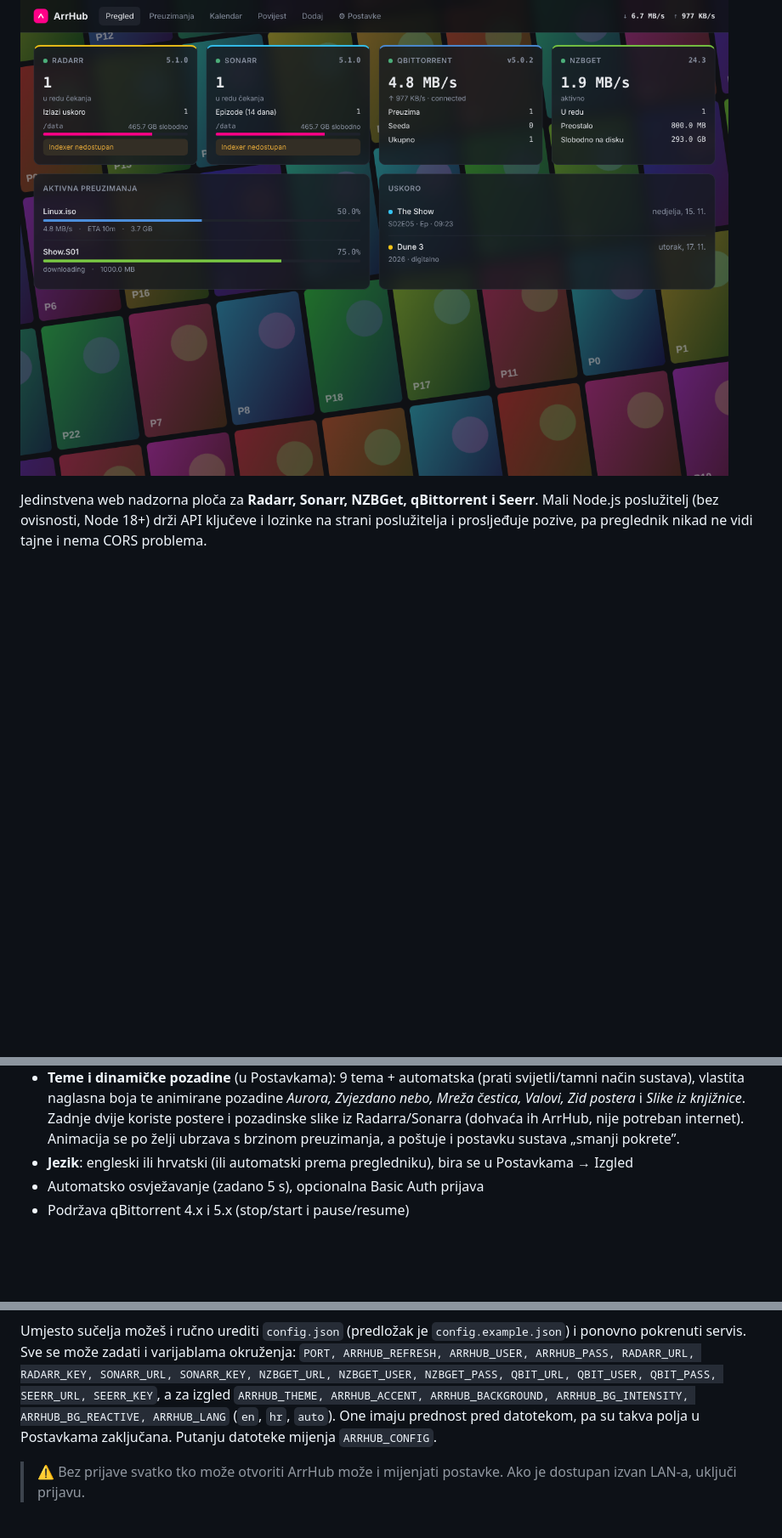
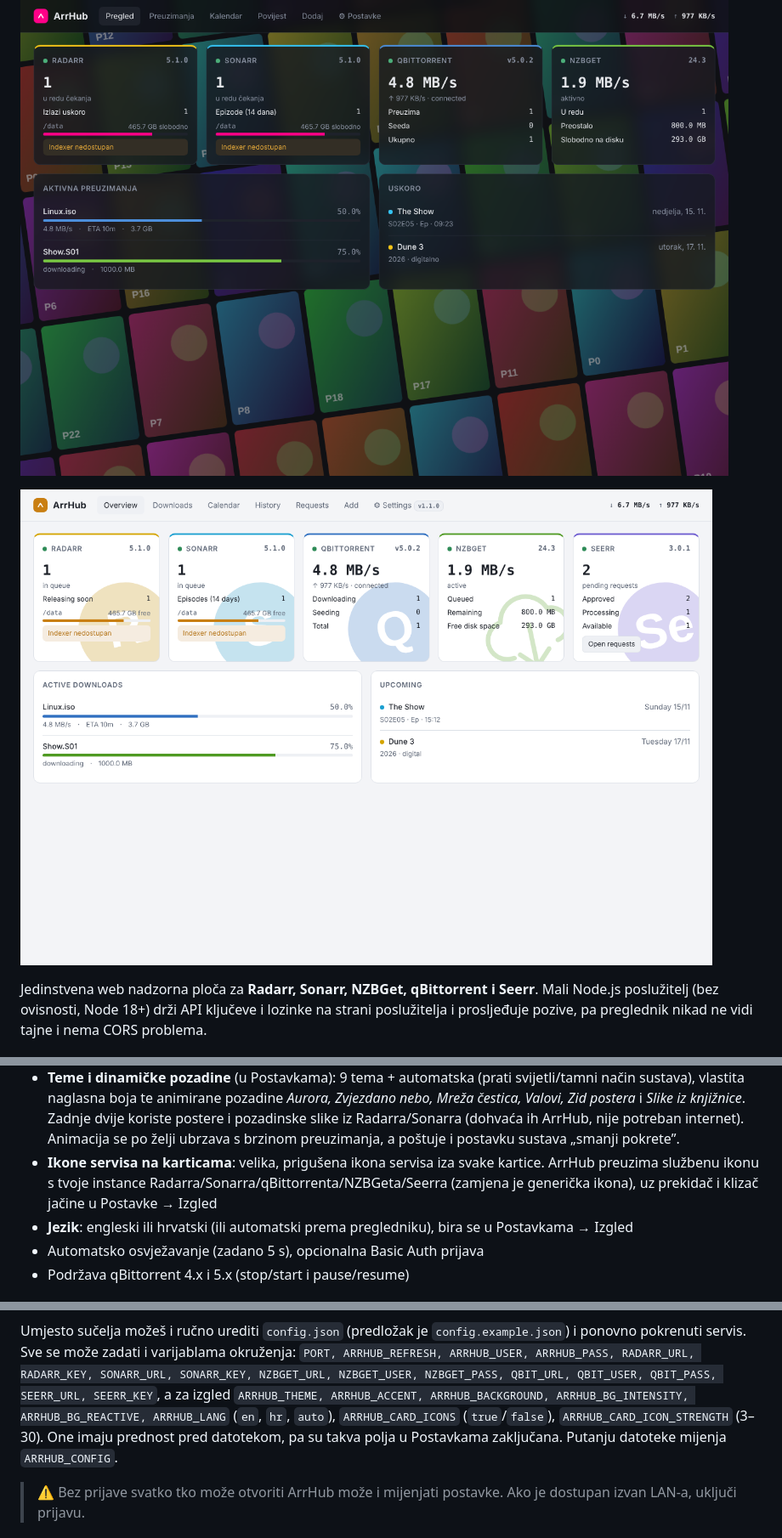
Before and after one commit to moordrak/ArrHub, a Markdown page: README.hr.md, 3 parts joined by grey strips. Shown at 85% size. GitHub-like rendering; pictures changed too: docs/card-icons.png (added); blank space fills up the shorter version.

```diff
--- a/README.hr.md
+++ b/README.hr.md
@@ -5,6 +5,8 @@
 ![ArrHub](docs/screenshot.png)
 
 ![Zid postera](docs/theme-posters.png)
+
+![Ikone servisa na karticama](docs/card-icons.png)
 
 Jedinstvena web nadzorna ploča za **Radarr, Sonarr, NZBGet, qBittorrent i Seerr**.
 Mali Node.js poslužitelj (bez ovisnosti, Node 18+) drži API ključeve i lozinke na strani poslužitelja
@@ -25,6 +27,8 @@ i prosljeđuje pozive, pa preglednik nikad ne vidi tajne i nema CORS problema.
   naglasna boja te animirane pozadine *Aurora, Zvjezdano nebo, Mreža čestica, Valovi, Zid postera* i *Slike iz knjižnice*.
   Zadnje dvije koriste postere i pozadinske slike iz Radarra/Sonarra (dohvaća ih ArrHub, nije potreban internet).
   Animacija se po želji ubrzava s brzinom preuzimanja, a poštuje i postavku sustava „smanji pokrete”.
+- **Ikone servisa na karticama**: velika, prigušena ikona servisa iza svake kartice. ArrHub preuzima službenu ikonu s tvoje
+  instance Radarra/Sonarra/qBittorrenta/NZBGeta/Seerra (zamjena je generička ikona), uz prekidač i klizač jačine u Postavke → Izgled
 - **Jezik**: engleski ili hrvatski (ili automatski prema pregledniku), bira se u Postavkama → Izgled
 - Automatsko osvježavanje (zadano 5 s), opcionalna Basic Auth prijava
 - Podržava qBittorrent 4.x i 5.x (stop/start i pause/resume)
@@ -44,7 +48,8 @@ sučelju nikad ne prikazuju: polje s `********` znači da se postojeća vrijedno
 Umjesto sučelja možeš i ručno urediti `config.json` (predložak je `config.example.json`) i ponovno pokrenuti servis.
 Sve se može zadati i varijablama okruženja: `PORT, ARRHUB_REFRESH, ARRHUB_USER, ARRHUB_PASS, RADARR_URL, RADARR_KEY,
 SONARR_URL, SONARR_KEY, NZBGET_URL, NZBGET_USER, NZBGET_PASS, QBIT_URL, QBIT_USER, QBIT_PASS, SEERR_URL, SEERR_KEY`, a za izgled
-`ARRHUB_THEME, ARRHUB_ACCENT, ARRHUB_BACKGROUND, ARRHUB_BG_INTENSITY, ARRHUB_BG_REACTIVE, ARRHUB_LANG` (`en`, `hr`, `auto`). One imaju prednost pred
+`ARRHUB_THEME, ARRHUB_ACCENT, ARRHUB_BACKGROUND, ARRHUB_BG_INTENSITY, ARRHUB_BG_REACTIVE, ARRHUB_LANG` (`en`, `hr`, `auto`),
+`ARRHUB_CARD_ICONS` (`true`/`false`), `ARRHUB_CARD_ICON_STRENGTH` (3–30). One imaju prednost pred
 datotekom, pa su takva polja u Postavkama zaključana. Putanju datoteke mijenja `ARRHUB_CONFIG`.
 
 > ⚠ Bez prijave svatko tko može otvoriti ArrHub može i mijenjati postavke. Ako je dostupan izvan LAN-a, uključi prijavu.
```
Also changed, not shown: .github/releases/v1.2.0.md (added, +31 -0 lines), README.md (+6 -1 lines), 5 other files.
